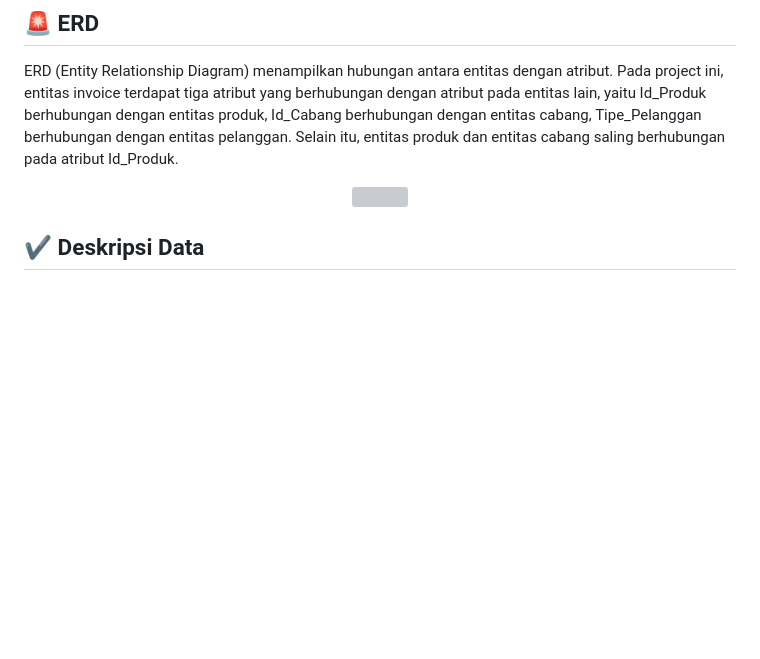
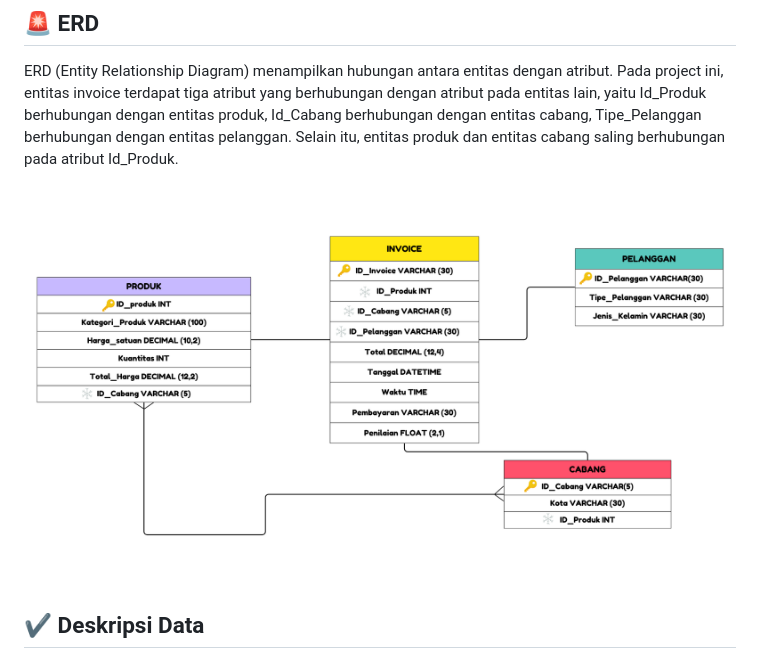
Before and after one commit to erdanisaaghnia/Project_MDS_Kel1, a Markdown page: README.md, the part around the change. Drawn GitHub-style; blank space fills up the shorter version; grey boxes are pictures that could not be loaded.

```diff
--- a/README.md
+++ b/README.md
@@ -71,7 +71,7 @@ Menggambarkan struktur *primary key* **produk**, **invoice**, **pelanggan** dan
 
 
 <p align="center">
-  <img width="800" height="400" src="Doc/ERD.png">
+  <img width="800" height="400" src="Doc/ERD..png">
 </p>
 
 ## :heavy_check_mark: Deskripsi Data
```
